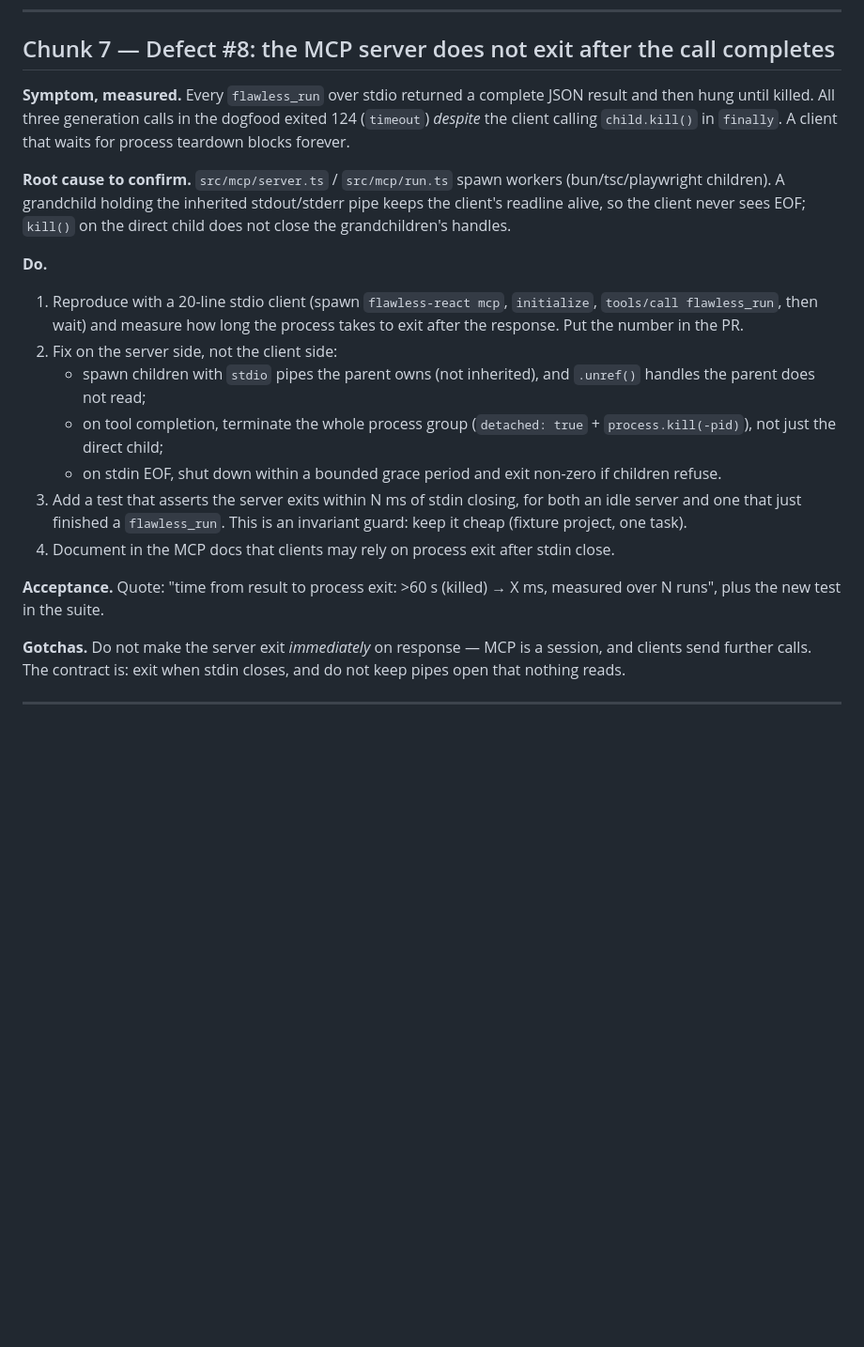
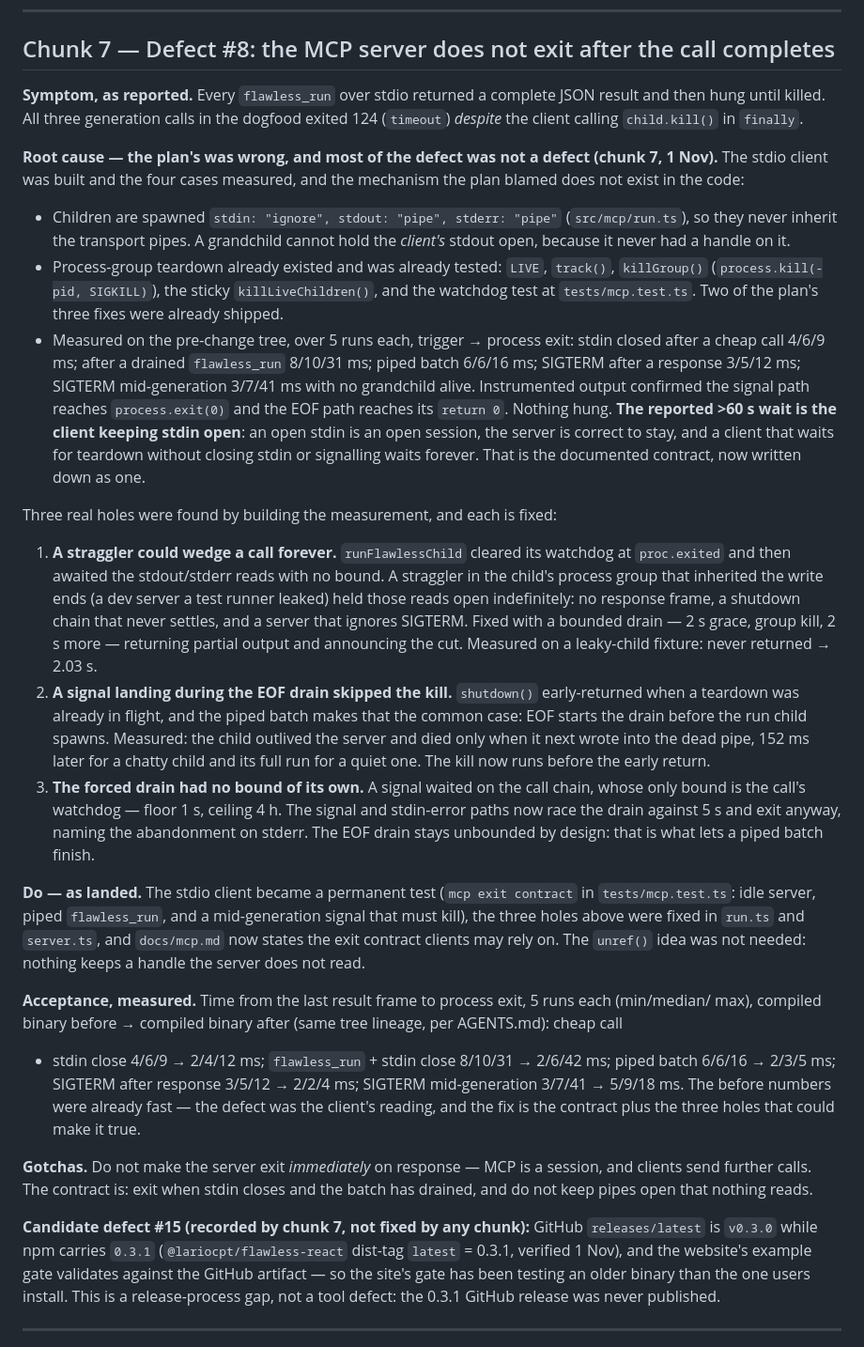
Before and after one commit to lariocpt/flawless-react, a Markdown page: DOGFOOD-0.3.1-FIX-PLAN.md, the part around the change. Shown at 94% size. Rendered like a GitHub page; blank space fills up the shorter version.

Commit message:
docs: the MCP exit contract, and the plan's chunk 7 text as measured
docs/mcp.md gains the contract clients may rely on: exit when stdin closes
and the batch drains, a signal always ends the process (5 s drain grace,
abandonment named on stderr), a kept-open stdin is an open session, and a
call never outlives its watchdog by more than 4 s. The signal/EOF asymmetry
is restated precisely: a signal kills even mid-drain; closing stdin is not
a cancel.

The plan's chunk 7 root cause — grandchildren holding inherited transport
pipes — described code that does not exist: children are spawned with their
own pipes and process-group teardown was already shipped and tested. The
measured verdict, the four-case exit table, the three real holes the
measurement found, and candidate #15 (GitHub releases/latest v0.3.0 vs npm
0.3.1, so the website's gate validates an older binary than users install)
are recorded in the plan.

```diff
--- a/DOGFOOD-0.3.1-FIX-PLAN.md
+++ b/DOGFOOD-0.3.1-FIX-PLAN.md
@@ -556,35 +556,68 @@ the plane fast, and the perf plane's measurements depend on one server.
 
 ## Chunk 7 — Defect #8: the MCP server does not exit after the call completes
 
-**Symptom, measured.** Every `flawless_run` over stdio returned a complete JSON result and then hung
-until killed. All three generation calls in the dogfood exited 124 (`timeout`) *despite* the client
-calling `child.kill()` in `finally`. A client that waits for process teardown blocks forever.
+**Symptom, as reported.** Every `flawless_run` over stdio returned a complete JSON result and then
+hung until killed. All three generation calls in the dogfood exited 124 (`timeout`) *despite* the
+client calling `child.kill()` in `finally`.
 
-**Root cause to confirm.** `src/mcp/server.ts` / `src/mcp/run.ts` spawn workers (bun/tsc/playwright
-children). A grandchild holding the inherited stdout/stderr pipe keeps the client's readline alive, so
-the client never sees EOF; `kill()` on the direct child does not close the grandchildren's handles.
+**Root cause — the plan's was wrong, and most of the defect was not a defect (chunk 7, 1 Nov).**
+The stdio client was built and the four cases measured, and the mechanism the plan blamed does not
+exist in the code:
 
-**Do.**
+- Children are spawned `stdin: "ignore", stdout: "pipe", stderr: "pipe"` (`src/mcp/run.ts`), so they
+  never inherit the transport pipes. A grandchild cannot hold the *client's* stdout open, because it
+  never had a handle on it.
+- Process-group teardown already existed and was already tested: `LIVE`, `track()`, `killGroup()`
+  (`process.kill(-pid, SIGKILL)`), the sticky `killLiveChildren()`, and the watchdog test at
+  `tests/mcp.test.ts`. Two of the plan's three fixes were already shipped.
+- Measured on the pre-change tree, over 5 runs each, trigger → process exit: stdin closed after a
+  cheap call 4/6/9 ms; after a drained `flawless_run` 8/10/31 ms; piped batch 6/6/16 ms; SIGTERM
+  after a response 3/5/12 ms; SIGTERM mid-generation 3/7/41 ms with no grandchild alive. Instrumented
+  output confirmed the signal path reaches `process.exit(0)` and the EOF path reaches its `return 0`.
+  Nothing hung. **The reported >60 s wait is the client keeping stdin open**: an open stdin is an open
+  session, the server is correct to stay, and a client that waits for teardown without closing stdin
+  or signalling waits forever. That is the documented contract, now written down as one.
 
-1. Reproduce with a 20-line stdio client (spawn `flawless-react mcp`, `initialize`, `tools/call
-   flawless_run`, then wait) and measure how long the process takes to exit after the response. Put the
-   number in the PR.
-2. Fix on the server side, not the client side:
-   - spawn children with `stdio` pipes the parent owns (not inherited), and `.unref()` handles the
-     parent does not read;
-   - on tool completion, terminate the whole process group (`detached: true` + `process.kill(-pid)`),
-     not just the direct child;
-   - on stdin EOF, shut down within a bounded grace period and exit non-zero if children refuse.
-3. Add a test that asserts the server exits within N ms of stdin closing, for both an idle server and
-   one that just finished a `flawless_run`. This is an invariant guard: keep it cheap (fixture project,
-   one task).
-4. Document in the MCP docs that clients may rely on process exit after stdin close.
+Three real holes were found by building the measurement, and each is fixed:
 
-**Acceptance.** Quote: "time from result to process exit: >60 s (killed) → X ms, measured over N runs",
-plus the new test in the suite.
+1. **A straggler could wedge a call forever.** `runFlawlessChild` cleared its watchdog at
+   `proc.exited` and then awaited the stdout/stderr reads with no bound. A straggler in the child's
+   process group that inherited the write ends (a dev server a test runner leaked) held those reads
+   open indefinitely: no response frame, a shutdown chain that never settles, and a server that
+   ignores SIGTERM. Fixed with a bounded drain — 2 s grace, group kill, 2 s more — returning partial
+   output and announcing the cut. Measured on a leaky-child fixture: never returned → 2.03 s.
+2. **A signal landing during the EOF drain skipped the kill.** `shutdown()` early-returned when a
+   teardown was already in flight, and the piped batch makes that the common case: EOF starts the
+   drain before the run child spawns. Measured: the child outlived the server and died only when it
+   next wrote into the dead pipe, 152 ms later for a chatty child and its full run for a quiet one.
+   The kill now runs before the early return.
+3. **The forced drain had no bound of its own.** A signal waited on the call chain, whose only bound
+   is the call's watchdog — floor 1 s, ceiling 4 h. The signal and stdin-error paths now race the
+   drain against 5 s and exit anyway, naming the abandonment on stderr. The EOF drain stays unbounded
+   by design: that is what lets a piped batch finish.
+
+**Do — as landed.** The stdio client became a permanent test (`mcp exit contract` in
+`tests/mcp.test.ts`: idle server, piped `flawless_run`, and a mid-generation signal that must kill),
+the three holes above were fixed in `run.ts` and `server.ts`, and `docs/mcp.md` now states the exit
+contract clients may rely on. The `unref()` idea was not needed: nothing keeps a handle the server
+does not read.
+
+**Acceptance, measured.** Time from the last result frame to process exit, 5 runs each (min/median/
+max), compiled binary before → compiled binary after (same tree lineage, per AGENTS.md): cheap call
++ stdin close 4/6/9 → 2/4/12 ms; `flawless_run` + stdin close 8/10/31 → 2/6/42 ms; piped batch
+6/6/16 → 2/3/5 ms; SIGTERM after response 3/5/12 → 2/2/4 ms; SIGTERM mid-generation 3/7/41 →
+5/9/18 ms. The before numbers were already fast — the defect was the client's reading, and the fix
+is the contract plus the three holes that could make it true.
 
 **Gotchas.** Do not make the server exit *immediately* on response — MCP is a session, and clients send
-further calls. The contract is: exit when stdin closes, and do not keep pipes open that nothing reads.
+further calls. The contract is: exit when stdin closes and the batch has drained, and do not keep
+pipes open that nothing reads.
+
+**Candidate defect #15 (recorded by chunk 7, not fixed by any chunk):** GitHub `releases/latest` is
+`v0.3.0` while npm carries `0.3.1` (`@lariocpt/flawless-react` dist-tag `latest` = 0.3.1, verified
+1 Nov), and the website's example gate validates against the GitHub artifact — so the site's gate has
+been testing an older binary than the one users install. This is a release-process gap, not a tool
+defect: the 0.3.1 GitHub release was never published.
 
 ---
 
```
Also changed, not shown: docs/mcp.md (+27 -7 lines).
